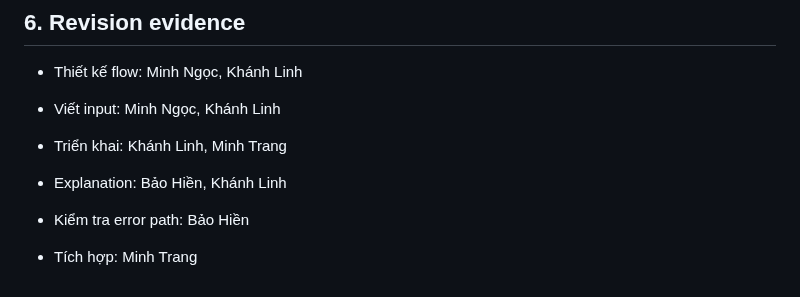
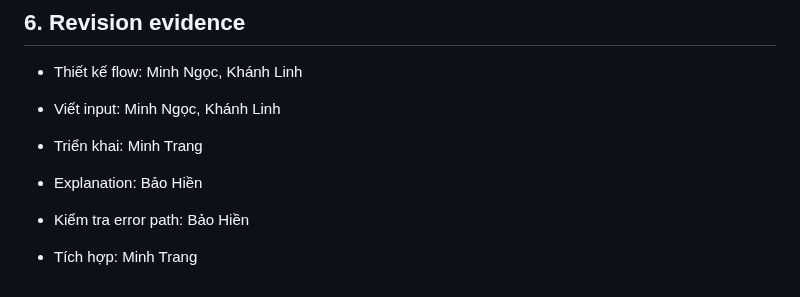
Before and after one commit to FTU-Legacy-63/G03, a Markdown page: WEEK 5.md, the part around the change. GitHub-like rendering.

```diff
--- a/WEEK 5.md
+++ b/WEEK 5.md
@@ -160,9 +160,9 @@ Ví dụ: User nhập Volume = −3,500 hoặc Repo/Reverse repo rate = -4% tron
 
 - Viết input: Minh Ngọc, Khánh Linh
 
-- Triển khai: Khánh Linh, Minh Trang
+- Triển khai:  Minh Trang
 
-- Explanation: Bảo Hiền, Khánh Linh
+- Explanation: Bảo Hiền
 
 - Kiểm tra error path: Bảo Hiền
 
```
